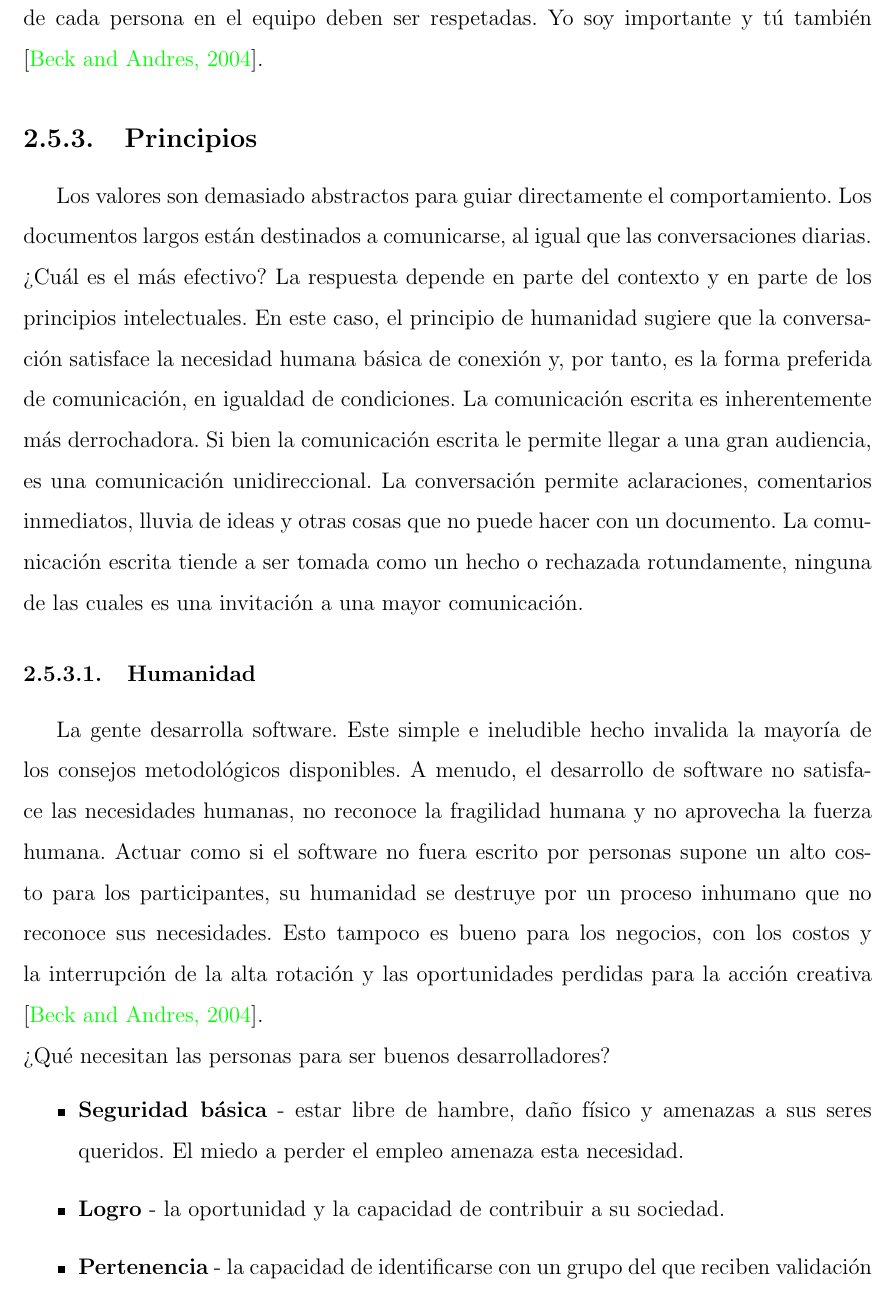
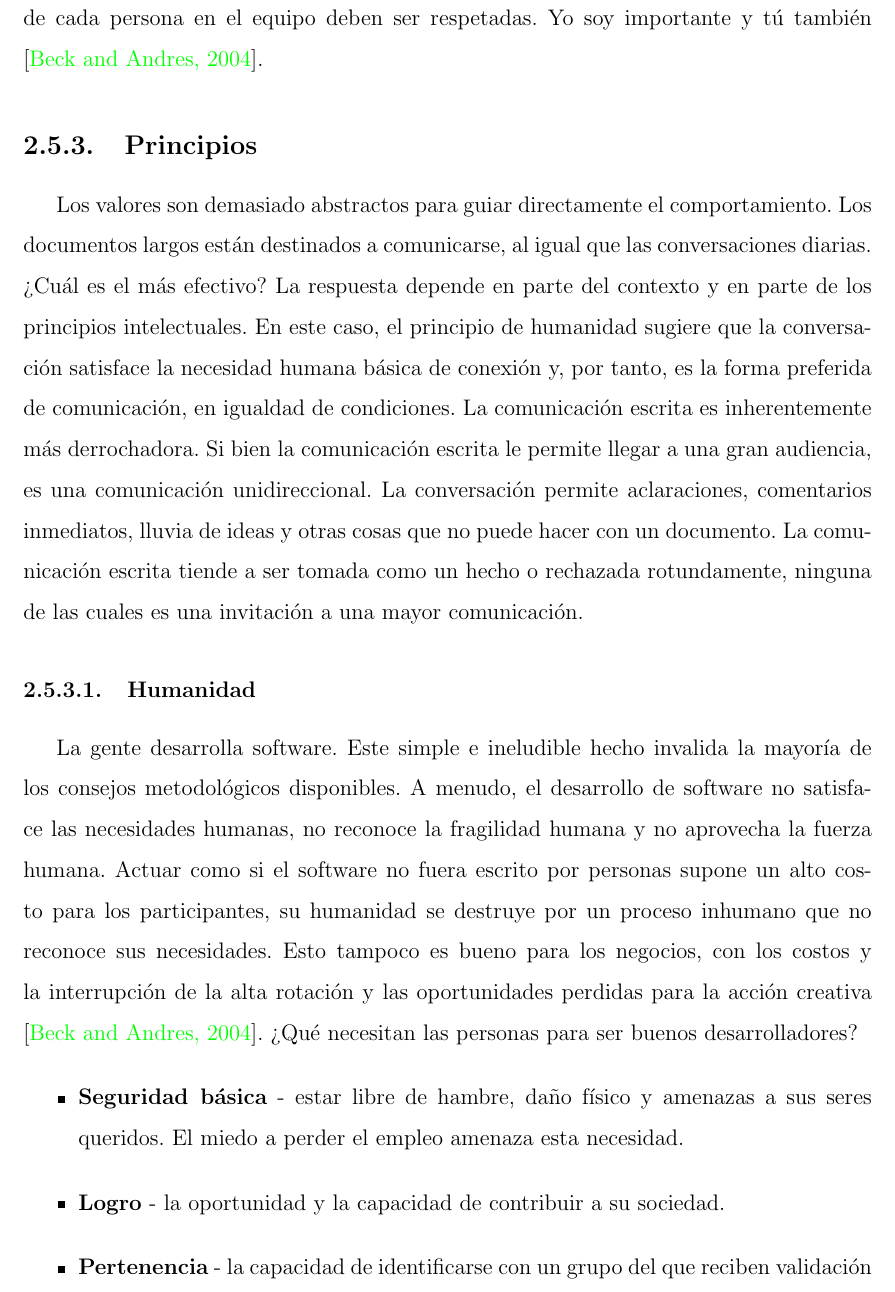
Before and after one commit to yomarhuamani/degree, a LaTeX thesis (Degree.tex, which reads ChapterII/chapterII.tex): part of page 43 of 66, cut so that both start at the same text. Compiled offline with pdfLaTeX.

Commit message:
txs auto checkin

```diff
--- a/ChapterII/chapterII.tex
+++ b/ChapterII/chapterII.tex
@@ -413,7 +413,7 @@
 	\subsection{Principios}
 		Los valores son demasiado abstractos para guiar directamente el comportamiento. Los documentos largos están destinados a comunicarse, al igual que las conversaciones diarias. ¿Cuál es el más efectivo? La respuesta depende en parte del contexto y en parte de los principios intelectuales. En este caso, el principio de humanidad sugiere que la conversación satisface la necesidad humana básica de conexión y, por tanto, es la forma preferida de comunicación, en igualdad de condiciones. La comunicación escrita es inherentemente más derrochadora. Si bien la comunicación escrita le permite llegar a una gran audiencia, es una comunicación unidireccional. La conversación permite aclaraciones, comentarios inmediatos, lluvia de ideas y otras cosas que no puede hacer con un documento. La comunicación escrita tiende a ser tomada como un hecho o rechazada rotundamente, ninguna de las cuales es una invitación a una mayor comunicación.
 		\subsubsection{Humanidad}
-			La gente desarrolla software. Este simple e ineludible hecho invalida la mayoría de los consejos metodológicos disponibles. A menudo, el desarrollo de software no satisface las necesidades humanas, no reconoce la fragilidad humana y no aprovecha la fuerza humana. Actuar como si el software no fuera escrito por personas supone un alto costo para los participantes, su humanidad se destruye por un proceso inhumano que no reconoce sus necesidades. Esto tampoco es bueno para los negocios, con los costos y la interrupción de la alta rotación y las oportunidades perdidas para la acción creativa \cite{chap2_extreme_programming}.\\
+			La gente desarrolla software. Este simple e ineludible hecho invalida la mayoría de los consejos metodológicos disponibles. A menudo, el desarrollo de software no satisface las necesidades humanas, no reconoce la fragilidad humana y no aprovecha la fuerza humana. Actuar como si el software no fuera escrito por personas supone un alto costo para los participantes, su humanidad se destruye por un proceso inhumano que no reconoce sus necesidades. Esto tampoco es bueno para los negocios, con los costos y la interrupción de la alta rotación y las oportunidades perdidas para la acción creativa \cite{chap2_extreme_programming}.
 			¿Qué necesitan las personas para ser buenos desarrolladores?
 			\begin{itemize}
 				\item\textbf{Seguridad básica} - estar libre de hambre, daño físico y amenazas a sus seres queridos. El miedo a perder el empleo amenaza esta necesidad.
```
